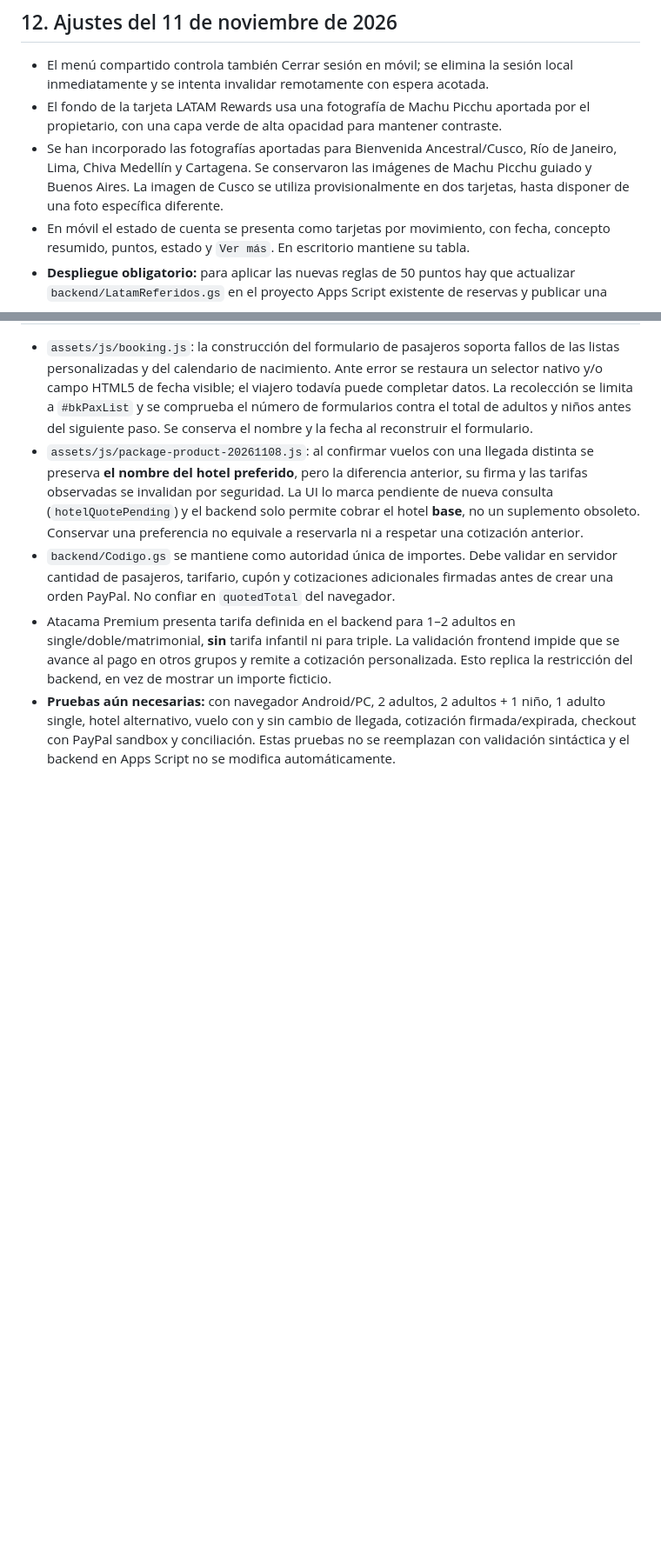
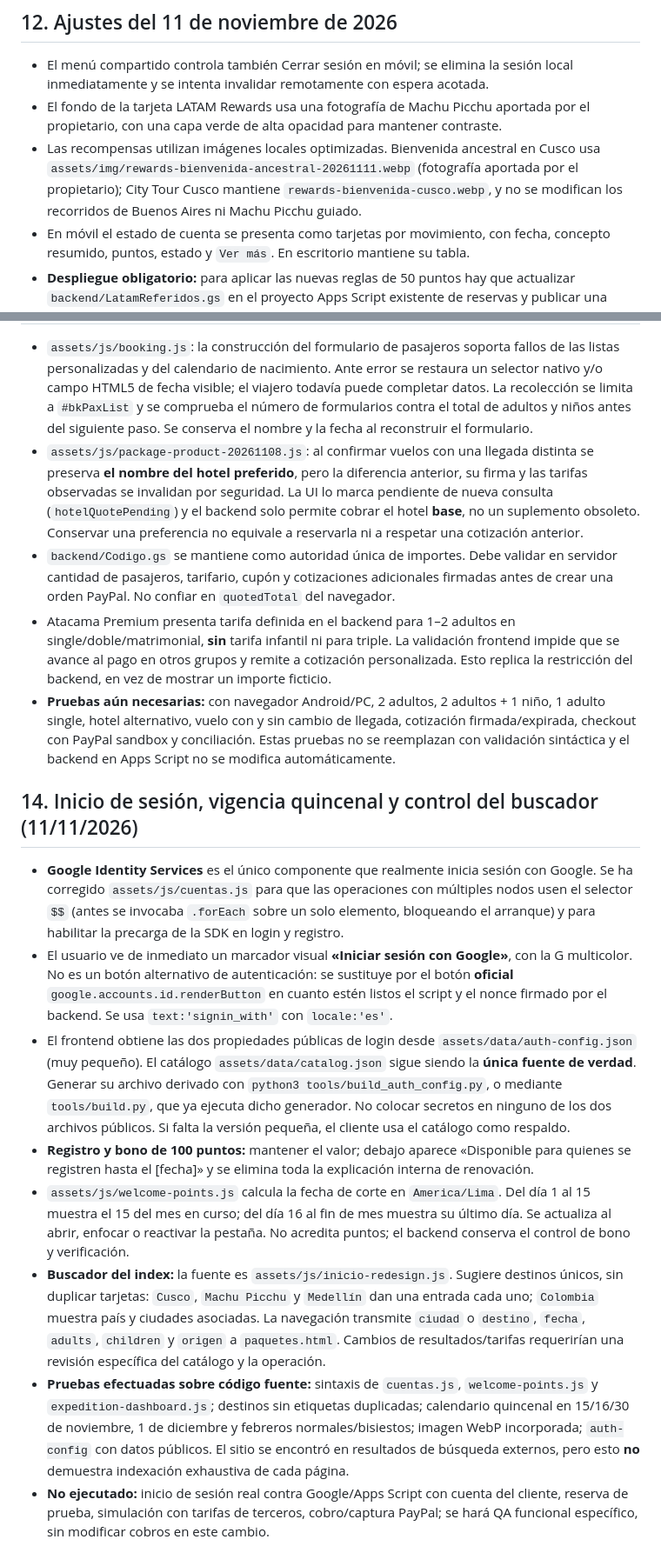
Before and after one commit to jeffersonmgr07/latamexpeditions, a Markdown page: docs/MANUAL_PROYECTO_VIGENTE.md, 2 parts joined by grey strips. Shown at 87% size. GitHub-like rendering; blank space fills up the shorter version.

Commit message:
Actualizar manual vigente: Google, bono quincenal, foto andina y QA de búsqueda

```diff
--- a/docs/MANUAL_PROYECTO_VIGENTE.md
+++ b/docs/MANUAL_PROYECTO_VIGENTE.md
@@ -124,7 +124,7 @@ Al terminar cada intervención: (1) revisar el comportamiento realmente integrad
 ## 12. Ajustes del 11 de noviembre de 2026
 - El menú compartido controla también Cerrar sesión en móvil; se elimina la sesión local inmediatamente y se intenta invalidar remotamente con espera acotada.
 - El fondo de la tarjeta LATAM Rewards usa una fotografía de Machu Picchu aportada por el propietario, con una capa verde de alta opacidad para mantener contraste.
-- Se han incorporado las fotografías aportadas para Bienvenida Ancestral/Cusco, Río de Janeiro, Lima, Chiva Medellín y Cartagena. Se conservaron las imágenes de Machu Picchu guiado y Buenos Aires. La imagen de Cusco se utiliza provisionalmente en dos tarjetas, hasta disponer de una foto específica diferente.
+- Las recompensas utilizan imágenes locales optimizadas. Bienvenida ancestral en Cusco usa `assets/img/rewards-bienvenida-ancestral-20261111.webp` (fotografía aportada por el propietario); City Tour Cusco mantiene `rewards-bienvenida-cusco.webp`, y no se modifican los recorridos de Buenos Aires ni Machu Picchu guiado.
 - En móvil el estado de cuenta se presenta como tarjetas por movimiento, con fecha, concepto resumido, puntos, estado y `Ver más`. En escritorio mantiene su tabla.
 - **Despliegue obligatorio:** para aplicar las nuevas reglas de 50 puntos hay que actualizar `backend/LatamReferidos.gs` en el proyecto Apps Script existente de reservas y publicar una nueva versión. GitHub Pages no actualiza Apps Script automáticamente. Probar registro, verificación, crédito único, límite mensual, cuenta de puntos y ausencia de duplicados.
 
@@ -136,3 +136,14 @@ Al terminar cada intervención: (1) revisar el comportamiento realmente integrad
 - `backend/Codigo.gs` se mantiene como autoridad única de importes. Debe validar en servidor cantidad de pasajeros, tarifario, cupón y cotizaciones adicionales firmadas antes de crear una orden PayPal. No confiar en `quotedTotal` del navegador.
 - Atacama Premium presenta tarifa definida en el backend para 1–2 adultos en single/doble/matrimonial, **sin** tarifa infantil ni para triple. La validación frontend impide que se avance al pago en otros grupos y remite a cotización personalizada. Esto replica la restricción del backend, en vez de mostrar un importe ficticio.
 - **Pruebas aún necesarias:** con navegador Android/PC, 2 adultos, 2 adultos + 1 niño, 1 adulto single, hotel alternativo, vuelo con y sin cambio de llegada, cotización firmada/expirada, checkout con PayPal sandbox y conciliación. Estas pruebas no se reemplazan con validación sintáctica y el backend en Apps Script no se modifica automáticamente.
+
+## 14. Inicio de sesión, vigencia quincenal y control del buscador (11/11/2026)
+
+- **Google Identity Services** es el único componente que realmente inicia sesión con Google. Se ha corregido `assets/js/cuentas.js` para que las operaciones con múltiples nodos usen el selector `$$` (antes se invocaba `.forEach` sobre un solo elemento, bloqueando el arranque) y para habilitar la precarga de la SDK en login y registro.
+- El usuario ve de inmediato un marcador visual **«Iniciar sesión con Google»**, con la G multicolor. No es un botón alternativo de autenticación: se sustituye por el botón **oficial** `google.accounts.id.renderButton` en cuanto estén listos el script y el nonce firmado por el backend. Se usa `text:'signin_with'` con `locale:'es'`.
+- El frontend obtiene las dos propiedades públicas de login desde `assets/data/auth-config.json` (muy pequeño). El catálogo `assets/data/catalog.json` sigue siendo la **única fuente de verdad**. Generar su archivo derivado con `python3 tools/build_auth_config.py`, o mediante `tools/build.py`, que ya ejecuta dicho generador. No colocar secretos en ninguno de los dos archivos públicos. Si falta la versión pequeña, el cliente usa el catálogo como respaldo.
+- **Registro y bono de 100 puntos:** mantener el valor; debajo aparece «Disponible para quienes se registren hasta el [fecha]» y se elimina toda la explicación interna de renovación.
+- `assets/js/welcome-points.js` calcula la fecha de corte en `America/Lima`. Del día 1 al 15 muestra el 15 del mes en curso; del día 16 al fin de mes muestra su último día. Se actualiza al abrir, enfocar o reactivar la pestaña. No acredita puntos; el backend conserva el control de bono y verificación.
+- **Buscador del index:** la fuente es `assets/js/inicio-redesign.js`. Sugiere destinos únicos, sin duplicar tarjetas: `Cusco`, `Machu Picchu` y `Medellín` dan una entrada cada uno; `Colombia` muestra país y ciudades asociadas. La navegación transmite `ciudad` o `destino`, `fecha`, `adults`, `children` y `origen` a `paquetes.html`. Cambios de resultados/tarifas requerirían una revisión específica del catálogo y la operación.
+- **Pruebas efectuadas sobre código fuente:** sintaxis de `cuentas.js`, `welcome-points.js` y `expedition-dashboard.js`; destinos sin etiquetas duplicadas; calendario quincenal en 15/16/30 de noviembre, 1 de diciembre y febreros normales/bisiestos; imagen WebP incorporada; `auth-config` con datos públicos. El sitio se encontró en resultados de búsqueda externos, pero esto **no** demuestra indexación exhaustiva de cada página.
+- **No ejecutado:** inicio de sesión real contra Google/Apps Script con cuenta del cliente, reserva de prueba, simulación con tarifas de terceros, cobro/captura PayPal; se hará QA funcional específico, sin modificar cobros en este cambio.
```
